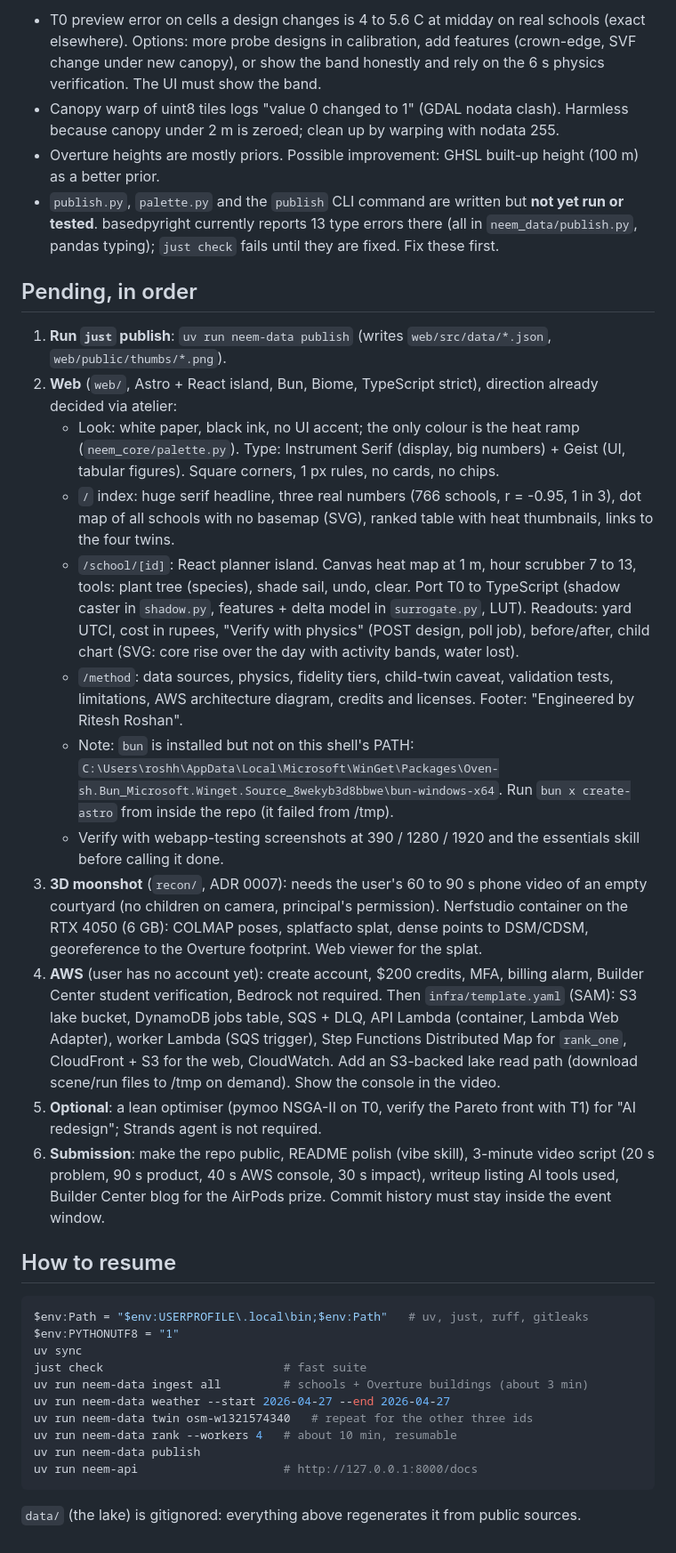
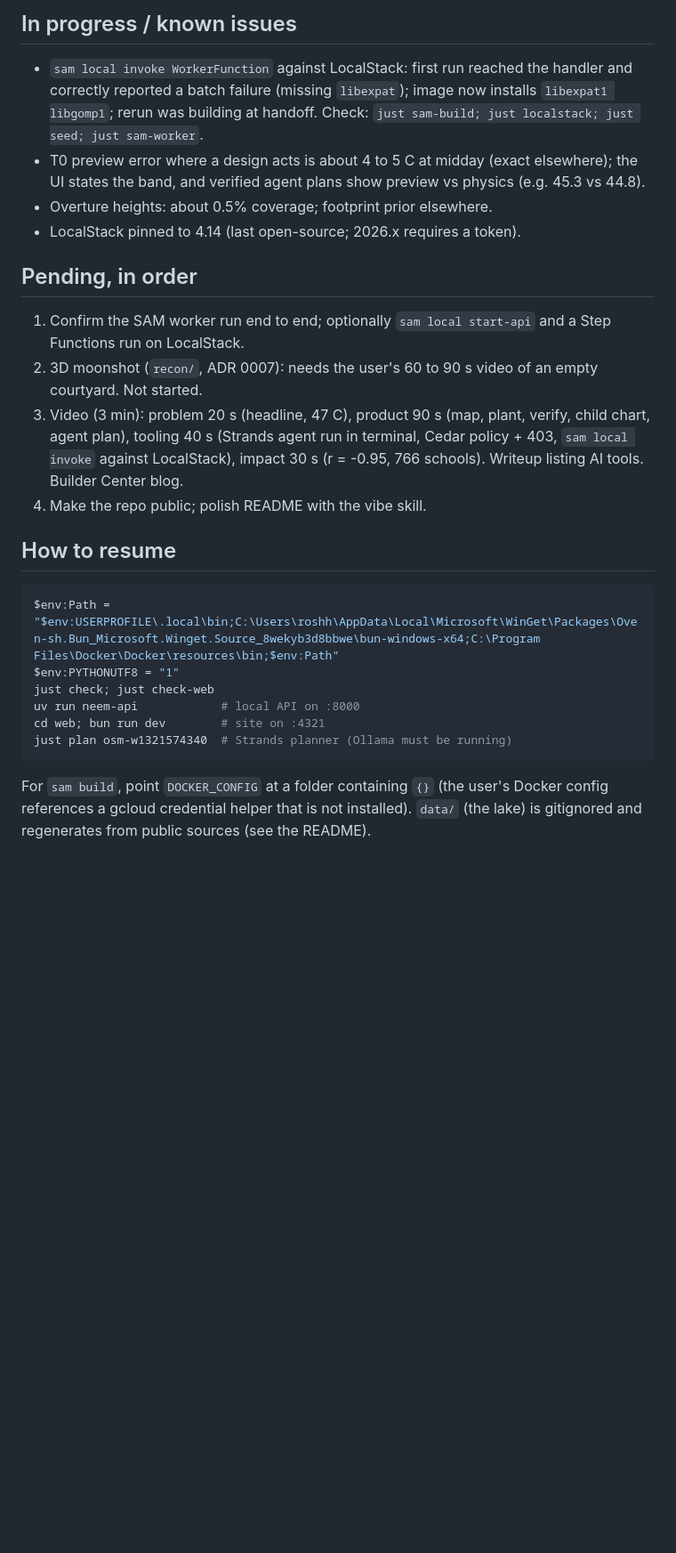
Before and after one commit to riteshroshann/neem, a Markdown page: docs/STATUS.md, the part around one of its changes. Shown at 89% size. Drawn GitHub-style; blank space fills up the shorter version.

````diff
--- a/docs/STATUS.md
+++ b/docs/STATUS.md
@@ -30,37 +33,27 @@ A physics-grade heat twin for every Delhi schoolyard: SOLWEIG computes how hot e
 
-- T0 preview error on cells a design changes is 4 to 5.6 C at midday on real schools (exact elsewhere). Options: more probe designs in calibration, add features (crown-edge, SVF change under new canopy), or show the band honestly and rely on the 6 s physics verification. The UI must show the band.
-- Canopy warp of uint8 tiles logs "value 0 changed to 1" (GDAL nodata clash). Harmless because canopy under 2 m is zeroed; clean up by warping with nodata 255.
-- Overture heights are mostly priors. Possible improvement: GHSL built-up height (100 m) as a better prior.
-- `publish.py`, `palette.py` and the `publish` CLI command are written but **not yet run or tested**. basedpyright currently reports 13 type errors there (all in `neem_data/publish.py`, pandas typing); `just check` fails until they are fixed. Fix these first.
+## In progress / known issues
+
+- `sam local invoke WorkerFunction` against LocalStack: first run reached the handler and correctly reported a batch failure (missing `libexpat`); image now installs `libexpat1 libgomp1`; rerun was building at handoff. Check: `just sam-build; just localstack; just seed; just sam-worker`.
+- T0 preview error where a design acts is about 4 to 5 C at midday (exact elsewhere); the UI states the band, and verified agent plans show preview vs physics (e.g. 45.3 vs 44.8).
+- Overture heights: about 0.5% coverage; footprint prior elsewhere.
+- LocalStack pinned to 4.14 (last open-source; 2026.x requires a token).
 
 ## Pending, in order
 
-1. **Run `just` publish**: `uv run neem-data publish` (writes `web/src/data/*.json`, `web/public/thumbs/*.png`).
-2. **Web** (`web/`, Astro + React island, Bun, Biome, TypeScript strict), direction already decided via atelier:
-   - Look: white paper, black ink, no UI accent; the only colour is the heat ramp (`neem_core/palette.py`). Type: Instrument Serif (display, big numbers) + Geist (UI, tabular figures). Square corners, 1 px rules, no cards, no chips.
-   - `/` index: huge serif headline, three real numbers (766 schools, r = -0.95, 1 in 3), dot map of all schools with no basemap (SVG), ranked table with heat thumbnails, links to the four twins.
-   - `/school/[id]`: React planner island. Canvas heat map at 1 m, hour scrubber 7 to 13, tools: plant tree (species), shade sail, undo, clear. Port T0 to TypeScript (shadow caster in `shadow.py`, features + delta model in `surrogate.py`, LUT). Readouts: yard UTCI, cost in rupees, "Verify with physics" (POST design, poll job), before/after, child chart (SVG: core rise over the day with activity bands, water lost).
-   - `/method`: data sources, physics, fidelity tiers, child-twin caveat, validation tests, limitations, AWS architecture diagram, credits and licenses. Footer: "Engineered by Ritesh Roshan".
-   - Note: `bun` is installed but not on this shell's PATH: `C:\Users\roshh\AppData\Local\Microsoft\WinGet\Packages\Oven-sh.Bun_Microsoft.Winget.Source_8wekyb3d8bbwe\bun-windows-x64`. Run `bun x create-astro` from inside the repo (it failed from /tmp).
-   - Verify with webapp-testing screenshots at 390 / 1280 / 1920 and the essentials skill before calling it done.
-3. **3D moonshot** (`recon/`, ADR 0007): needs the user's 60 to 90 s phone video of an empty courtyard (no children on camera, principal's permission). Nerfstudio container on the RTX 4050 (6 GB): COLMAP poses, splatfacto splat, dense points to DSM/CDSM, georeference to the Overture footprint. Web viewer for the splat.
-4. **AWS** (user has no account yet): create account, $200 credits, MFA, billing alarm, Builder Center student verification, Bedrock not required. Then `infra/template.yaml` (SAM): S3 lake bucket, DynamoDB jobs table, SQS + DLQ, API Lambda (container, Lambda Web Adapter), worker Lambda (SQS trigger), Step Functions Distributed Map for `rank_one`, CloudFront + S3 for the web, CloudWatch. Add an S3-backed lake read path (download scene/run files to /tmp on demand). Show the console in the video.
-5. **Optional**: a lean optimiser (pymoo NSGA-II on T0, verify the Pareto front with T1) for "AI redesign"; Strands agent is not required.
-6. **Submission**: make the repo public, README polish (vibe skill), 3-minute video script (20 s problem, 90 s product, 40 s AWS console, 30 s impact), writeup listing AI tools used, Builder Center blog for the AirPods prize. Commit history must stay inside the event window.
+1. Confirm the SAM worker run end to end; optionally `sam local start-api` and a Step Functions run on LocalStack.
+2. 3D moonshot (`recon/`, ADR 0007): needs the user's 60 to 90 s video of an empty courtyard. Not started.
+3. Video (3 min): problem 20 s (headline, 47 C), product 90 s (map, plant, verify, child chart, agent plan), tooling 40 s (Strands agent run in terminal, Cedar policy + 403, `sam local invoke` against LocalStack), impact 30 s (r = -0.95, 766 schools). Writeup listing AI tools. Builder Center blog.
+4. Make the repo public; polish README with the vibe skill.
 
 ## How to resume
 
 ```powershell
-$env:Path = "$env:USERPROFILE\.local\bin;$env:Path"   # uv, just, ruff, gitleaks
+$env:Path = "$env:USERPROFILE\.local\bin;C:\Users\roshh\AppData\Local\Microsoft\WinGet\Packages\Oven-sh.Bun_Microsoft.Winget.Source_8wekyb3d8bbwe\bun-windows-x64;C:\Program Files\Docker\Docker\resources\bin;$env:Path"
 $env:PYTHONUTF8 = "1"
-uv sync
-just check                          # fast suite
-uv run neem-data ingest all         # schools + Overture buildings (about 3 min)
-uv run neem-data weather --start 2026-04-27 --end 2026-04-27
-uv run neem-data twin osm-w1321574340   # repeat for the other three ids
-uv run neem-data rank --workers 4   # about 10 min, resumable
-uv run neem-data publish
-uv run neem-api                     # http://127.0.0.1:8000/docs
+just check; just check-web
+uv run neem-api            # local API on :8000
+cd web; bun run dev        # site on :4321
+just plan osm-w1321574340  # Strands planner (Ollama must be running)
 ```
 
-`data/` (the lake) is gitignored: everything above regenerates it from public sources.
+For `sam build`, point `DOCKER_CONFIG` at a folder containing `{}` (the user's Docker config references a gcloud credential helper that is not installed). `data/` (the lake) is gitignored and regenerates from public sources (see the README).
````
Also changed, not shown: other parts of docs/STATUS.md (+23 -20 lines), docs/architecture.md (+34 -0 lines).
